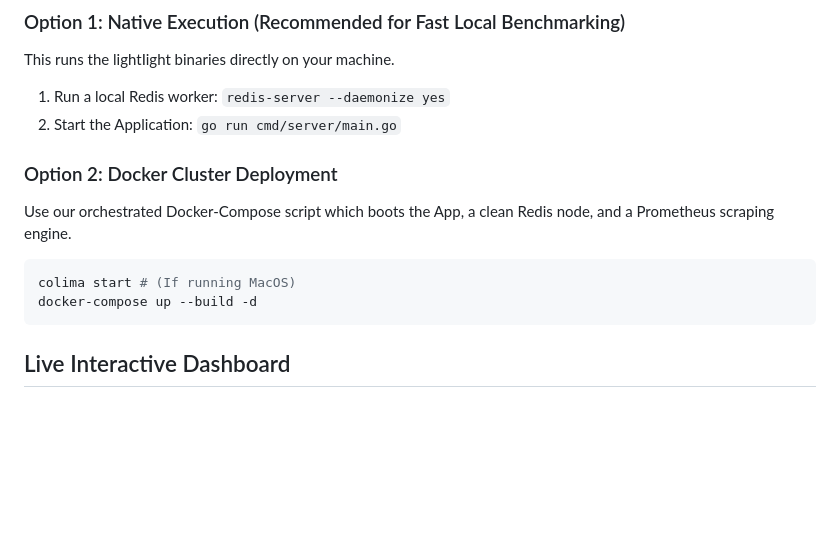
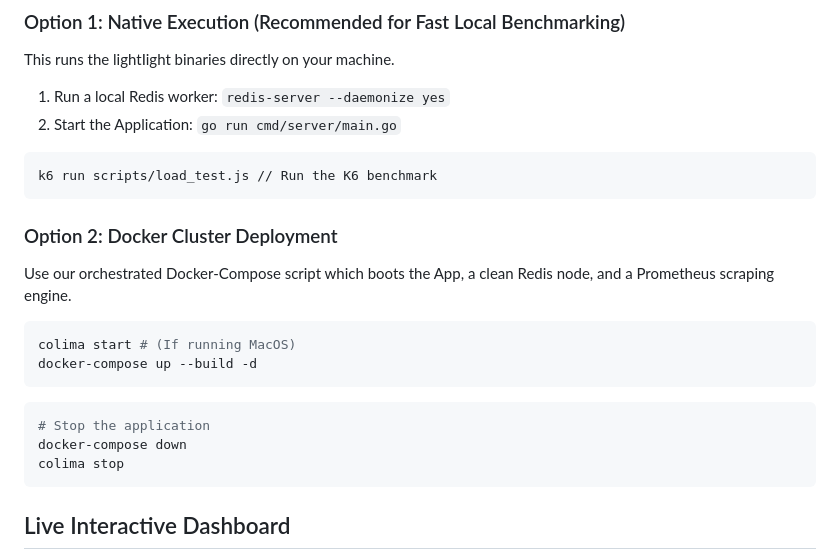
Before and after one commit to aniketwazarkar/distributed-rate-limiter, a Markdown page: README.md, the part around the change. Drawn GitHub-style; blank space fills up the shorter version.

Commit message:
docs: add k6 load testing instructions and docker-compose teardown commands to README

````diff
--- a/README.md
+++ b/README.md
@@ -40,11 +40,21 @@ This runs the lightIight binaries directly on your machine.
 1. Run a local Redis worker: `redis-server --daemonize yes`
 2. Start the Application: `go run cmd/server/main.go`
 
+```bash
+k6 run scripts/load_test.js // Run the K6 benchmark
+```
+
 ### Option 2: Docker Cluster Deployment
 Use our orchestrated Docker-Compose script which boots the App, a clean Redis node, and a Prometheus scraping engine.
 ```bash
 colima start # (If running MacOS)
 docker-compose up --build -d
+```
+
+```bash
+# Stop the application
+docker-compose down
+colima stop
 ```
 
 ## Live Interactive Dashboard
````
